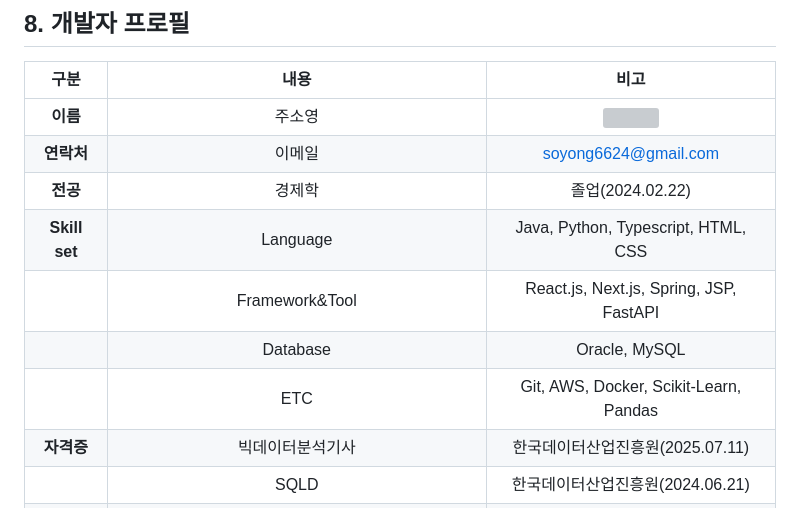
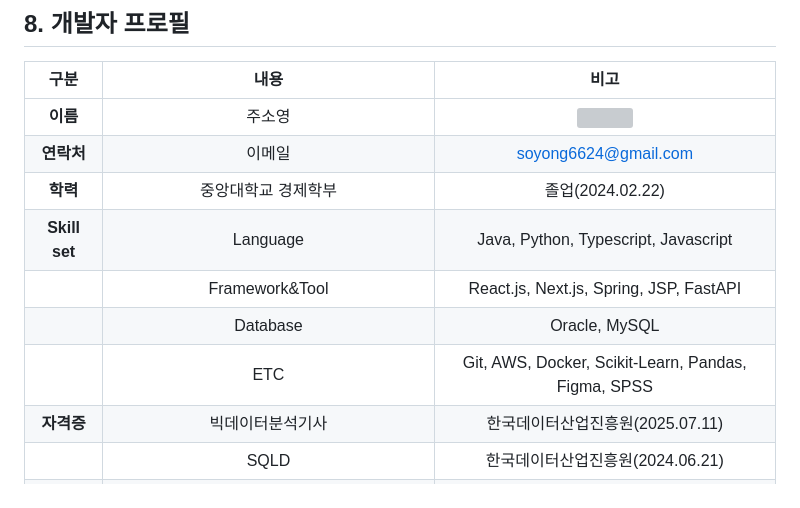
Before and after one commit to KOPOData2025/HANAinPLAN, a Markdown page: README.md, the part around the change. Drawn GitHub-style; grey boxes are pictures that could not be loaded.

Commit message:
[DOCS]readme 개발자 프로필 수정

```diff
--- a/README.md
+++ b/README.md
@@ -105,11 +105,11 @@ IRP(개인형 퇴직연금) 가입자 수는 꾸준히 증가하며 새엑공제
 |:--:|:--:|:--:|
 **이름**|주소영|<img src="readme_images/주소영_증명.jpg" width="150"/>|
 **연락처**|이메일|soyong6624@gmail.com|
-**전공**|경제학|졸업(2024.02.22)|
-**Skill set**|Language|Java, Python, Typescript, HTML, CSS
+**학력**|중앙대학교 경제학부|졸업(2024.02.22)|
+**Skill set**|Language|Java, Python, Typescript, Javascript
 ||Framework&Tool|React.js, Next.js, Spring, JSP, FastAPI|
 ||Database|Oracle, MySQL|
-||ETC|Git, AWS, Docker, Scikit-Learn, Pandas|
+||ETC|Git, AWS, Docker, Scikit-Learn, Pandas, Figma, SPSS|
 |**자격증**|빅데이터분석기사|한국데이터산업진흥원(2025.07.11)|
 ||SQLD|한국데이터산업진흥원(2024.06.21)|
 ||ADsP|한국데이터산업진흥원(2024.06.07)|
```
